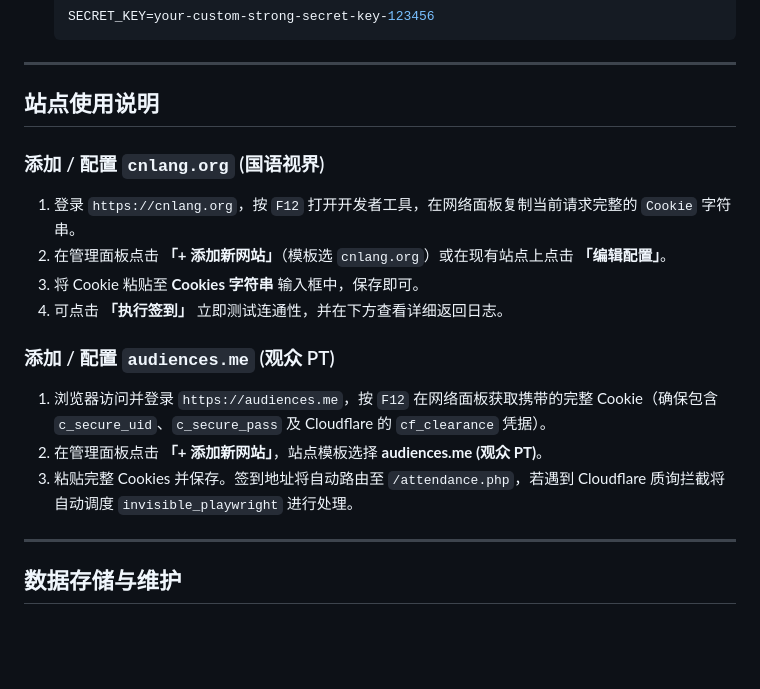
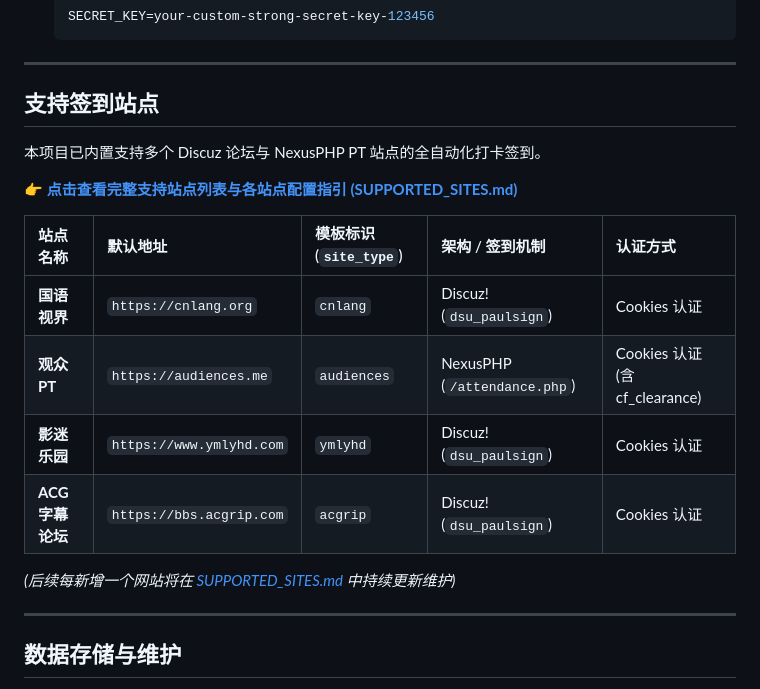
Before and after one commit to zhuxiaole/pig_checkin, a Markdown page: README.md, the part around the change. GitHub-like rendering; blank space fills up the shorter version.

Commit message:
docs: add SUPPORTED_SITES.md listing all supported sites and link from README

```diff
--- a/README.md
+++ b/README.md
@@ -118,18 +118,20 @@ services:
 
 ---
 
-## 站点使用说明
+## 支持签到站点
 
-### 添加 / 配置 `cnlang.org` (国语视界)
-1. 登录 `https://cnlang.org`，按 `F12` 打开开发者工具，在网络面板复制当前请求完整的 `Cookie` 字符串。
-2. 在管理面板点击 **「+ 添加新网站」**（模板选 `cnlang.org`）或在现有站点上点击 **「编辑配置」**。
-3. 将 Cookie 粘贴至 **Cookies 字符串** 输入框中，保存即可。
-4. 可点击 **「执行签到」** 立即测试连通性，并在下方查看详细返回日志。
+本项目已内置支持多个 Discuz 论坛与 NexusPHP PT 站点的全自动化打卡签到。
 
-### 添加 / 配置 `audiences.me` (观众 PT)
-1. 浏览器访问并登录 `https://audiences.me`，按 `F12` 在网络面板获取携带的完整 Cookie（确保包含 `c_secure_uid`、`c_secure_pass` 及 Cloudflare 的 `cf_clearance` 凭据）。
-2. 在管理面板点击 **「+ 添加新网站」**，站点模板选择 **audiences.me (观众 PT)**。
-3. 粘贴完整 Cookies 并保存。签到地址将自动路由至 `/attendance.php`，若遇到 Cloudflare 质询拦截将自动调度 `invisible_playwright` 进行处理。
+👉 **[点击查看完整支持站点列表与各站点配置指引 (SUPPORTED_SITES.md)](SUPPORTED_SITES.md)**
+
+| 站点名称 | 默认地址 | 模板标识 (`site_type`) | 架构 / 签到机制 | 认证方式 |
+| :--- | :--- | :--- | :--- | :--- |
+| **国语视界** | `https://cnlang.org` | `cnlang` | Discuz! (`dsu_paulsign`) | Cookies 认证 |
+| **观众 PT** | `https://audiences.me` | `audiences` | NexusPHP (`/attendance.php`) | Cookies 认证 (含 cf_clearance) |
+| **影迷乐园** | `https://www.ymlyhd.com` | `ymlyhd` | Discuz! (`dsu_paulsign`) | Cookies 认证 |
+| **ACG 字幕论坛** | `https://bbs.acgrip.com` | `acgrip` | Discuz! (`dsu_paulsign`) | Cookies 认证 |
+
+*(后续每新增一个网站将在 [SUPPORTED_SITES.md](SUPPORTED_SITES.md) 中持续更新维护)*
 
 ---
 
```
Also changed, not shown: SUPPORTED_SITES.md (added, +69 -0 lines).
